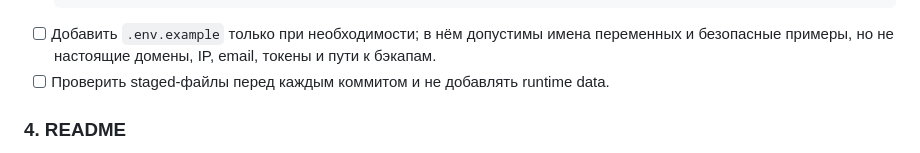
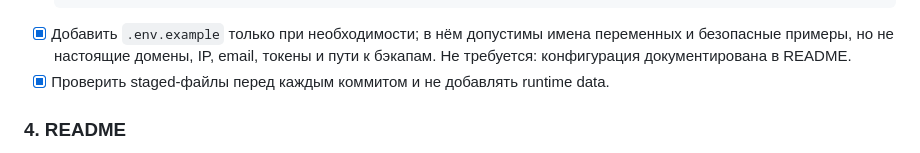
Before and after one commit to culnaen/pasta, a Markdown page: PRD.md, the part around one of its changes. Rendered like a GitHub page.

````diff
--- a/PRD.md
+++ b/PRD.md
@@ -67,10 +67,10 @@ Pasta — Go-приложение для обмена текстом и файл
   /dist/
   graft/
   ```
-- [ ] Добавить `.env.example` только при необходимости; в нём допустимы имена
+- [x] Добавить `.env.example` только при необходимости; в нём допустимы имена
   переменных и безопасные примеры, но не настоящие домены, IP, email, токены и
-  пути к бэкапам.
-- [ ] Проверить staged-файлы перед каждым коммитом и не добавлять runtime data.
+  пути к бэкапам. Не требуется: конфигурация документирована в README.
+- [x] Проверить staged-файлы перед каждым коммитом и не добавлять runtime data.
 
 ### 4. README
 
````
Also changed, not shown: other parts of PRD.md (+2 -2 lines).
